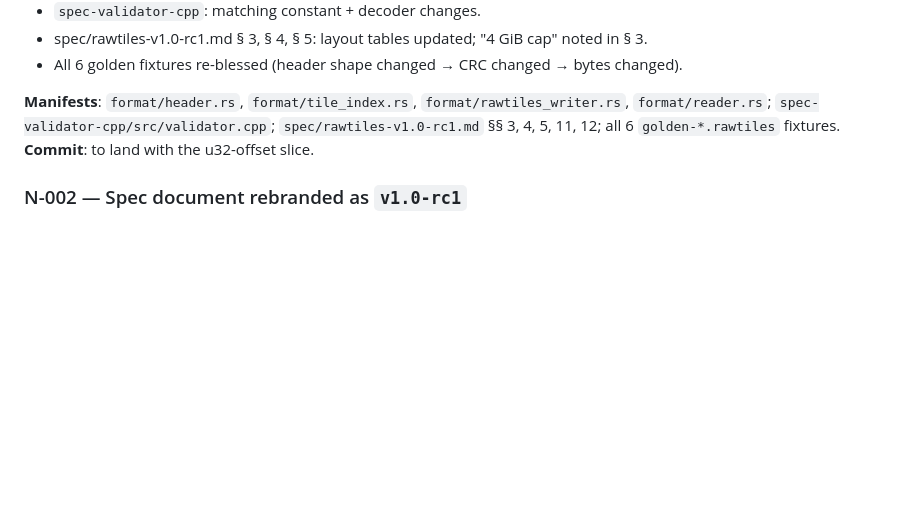
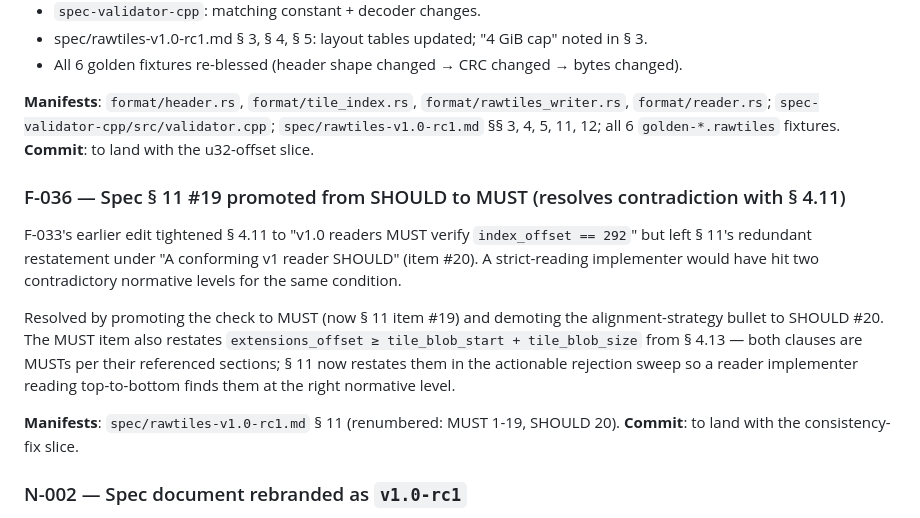
Before and after one commit to tobymurray/slippypack, a Markdown page: DECISIONS.md, the part around the change. Drawn GitHub-style; blank space fills up the shorter version.

```diff
--- a/DECISIONS.md
+++ b/DECISIONS.md
@@ -631,6 +631,14 @@ Mechanical changes:
 **Manifests**: `format/header.rs`, `format/tile_index.rs`, `format/rawtiles_writer.rs`, `format/reader.rs`; `spec-validator-cpp/src/validator.cpp`; `spec/rawtiles-v1.0-rc1.md` §§ 3, 4, 5, 11, 12; all 6 `golden-*.rawtiles` fixtures.
 **Commit**: to land with the u32-offset slice.
 
+### F-036 — Spec § 11 #19 promoted from SHOULD to MUST (resolves contradiction with § 4.11)
+F-033's earlier edit tightened § 4.11 to "v1.0 readers MUST verify `index_offset == 292`" but left § 11's redundant restatement under "A conforming v1 reader SHOULD" (item #20). A strict-reading implementer would have hit two contradictory normative levels for the same condition.
+
+Resolved by promoting the check to MUST (now § 11 item #19) and demoting the alignment-strategy bullet to SHOULD #20. The MUST item also restates `extensions_offset ≥ tile_blob_start + tile_blob_size` from § 4.13 — both clauses are MUSTs per their referenced sections; § 11 now restates them in the actionable rejection sweep so a reader implementer reading top-to-bottom finds them at the right normative level.
+
+**Manifests**: `spec/rawtiles-v1.0-rc1.md` § 11 (renumbered: MUST 1-19, SHOULD 20).
+**Commit**: to land with the consistency-fix slice.
+
 ### N-002 — Spec document rebranded as `v1.0-rc1`
 The wire format is pinned but the spec document is in release-candidate status — frozen pending real-world cross-implementation validation (currently slated for the una-sdk MapTrack simulator round-trip). Any wire-format-affecting change between rc1 and 1.0 would invalidate every `pack_uuid` derived under rc1; the `-rc1` marker tells early implementers that fixtures are provisional until 1.0 ships.
 
```
Also changed, not shown: spec/rawtiles-v1.0-rc1.md (+2 -2 lines).
